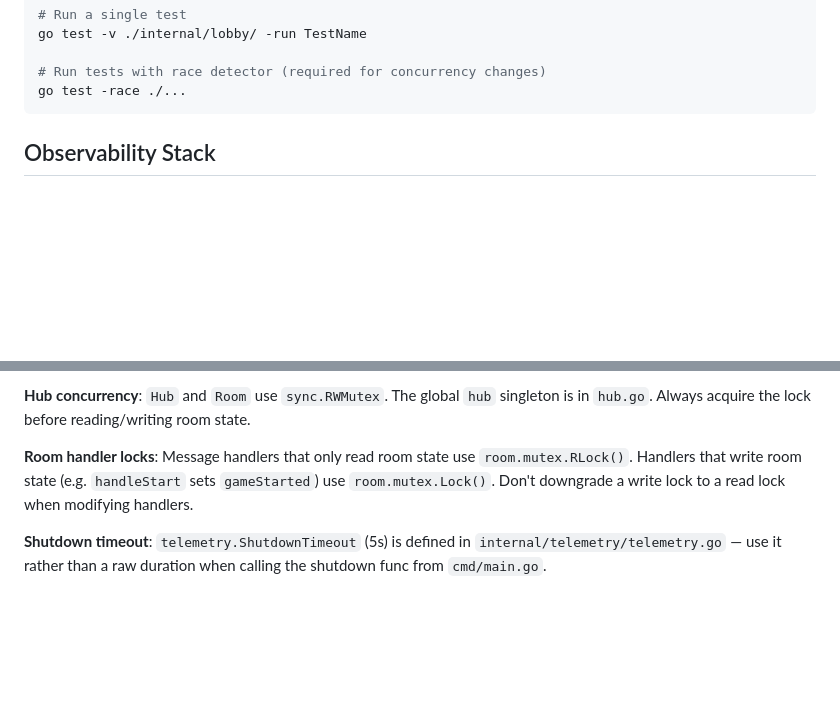
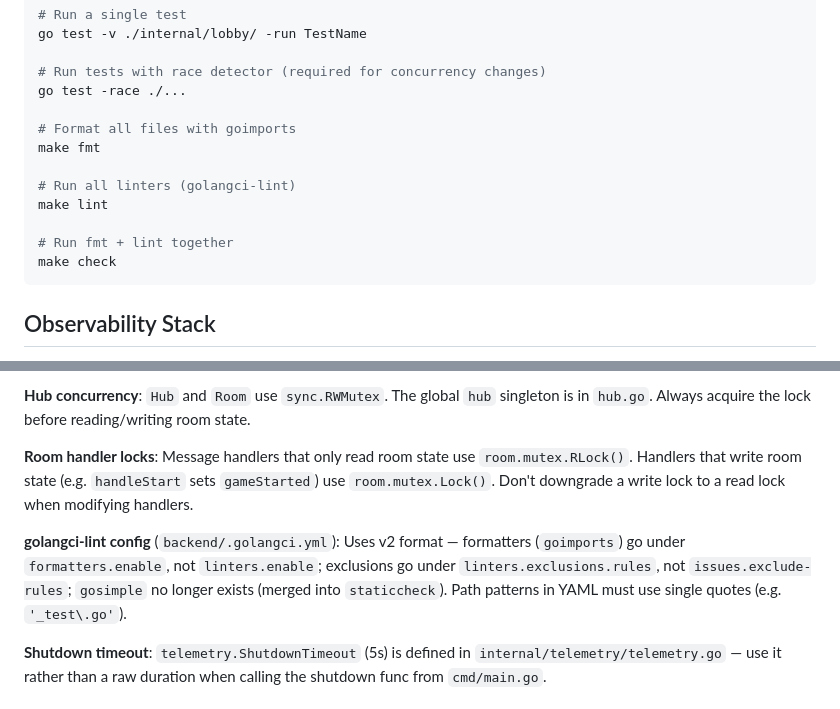
Before and after one commit to gabrielrnascimento/nightfall, a Markdown page: backend/CLAUDE.md, 2 parts joined by grey strips. Rendered like a GitHub page; blank space fills up the shorter version.

Commit message:
docs: add make check/fmt/lint commands and golangci-lint v2 config notes

````diff
--- a/backend/CLAUDE.md
+++ b/backend/CLAUDE.md
@@ -30,6 +30,15 @@ go test -v ./internal/lobby/ -run TestName
 
 # Run tests with race detector (required for concurrency changes)
 go test -race ./...
+
+# Format all files with goimports
+make fmt
+
+# Run all linters (golangci-lint)
+make lint
+
+# Run fmt + lint together
+make check
 ```
 
 ## Observability Stack
@@ -55,6 +64,8 @@ cd observability && docker compose up -d
 
 **Room handler locks**: Message handlers that only read room state use `room.mutex.RLock()`. Handlers that write room state (e.g. `handleStart` sets `gameStarted`) use `room.mutex.Lock()`. Don't downgrade a write lock to a read lock when modifying handlers.
 
+**golangci-lint config** (`backend/.golangci.yml`): Uses v2 format — formatters (`goimports`) go under `formatters.enable`, not `linters.enable`; exclusions go under `linters.exclusions.rules`, not `issues.exclude-rules`; `gosimple` no longer exists (merged into `staticcheck`). Path patterns in YAML must use single quotes (e.g. `'_test\.go'`).
+
 **Shutdown timeout**: `telemetry.ShutdownTimeout` (5s) is defined in `internal/telemetry/telemetry.go` — use it rather than a raw duration when calling the shutdown func from `cmd/main.go`.
 
 ## Testing
````
